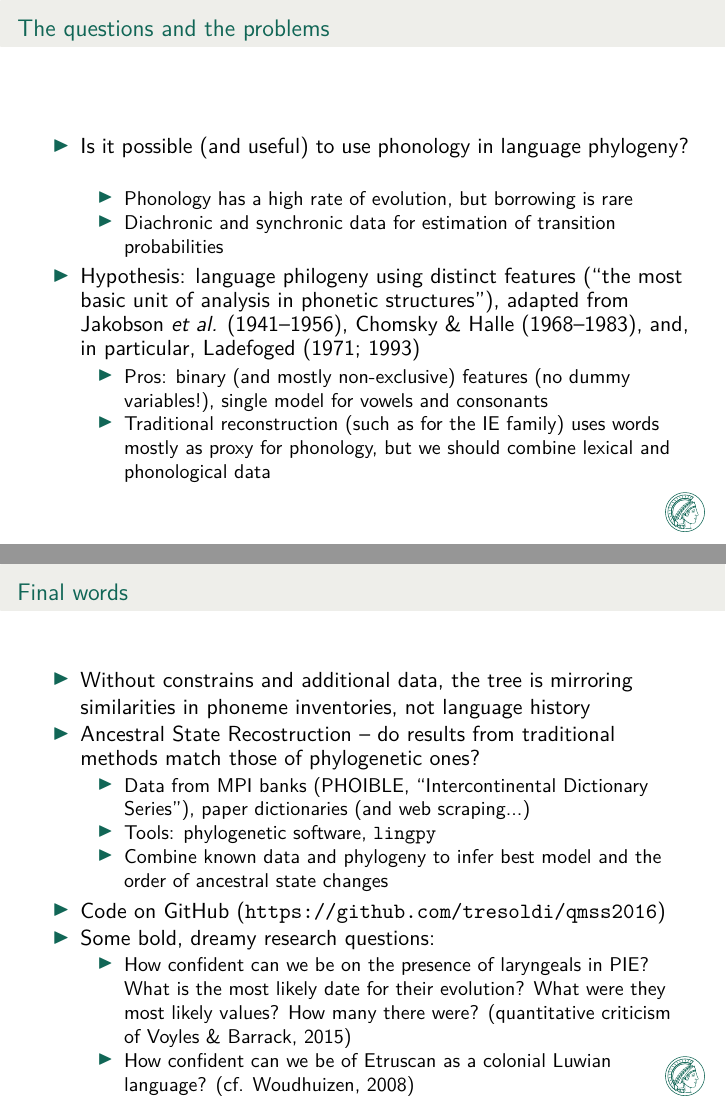
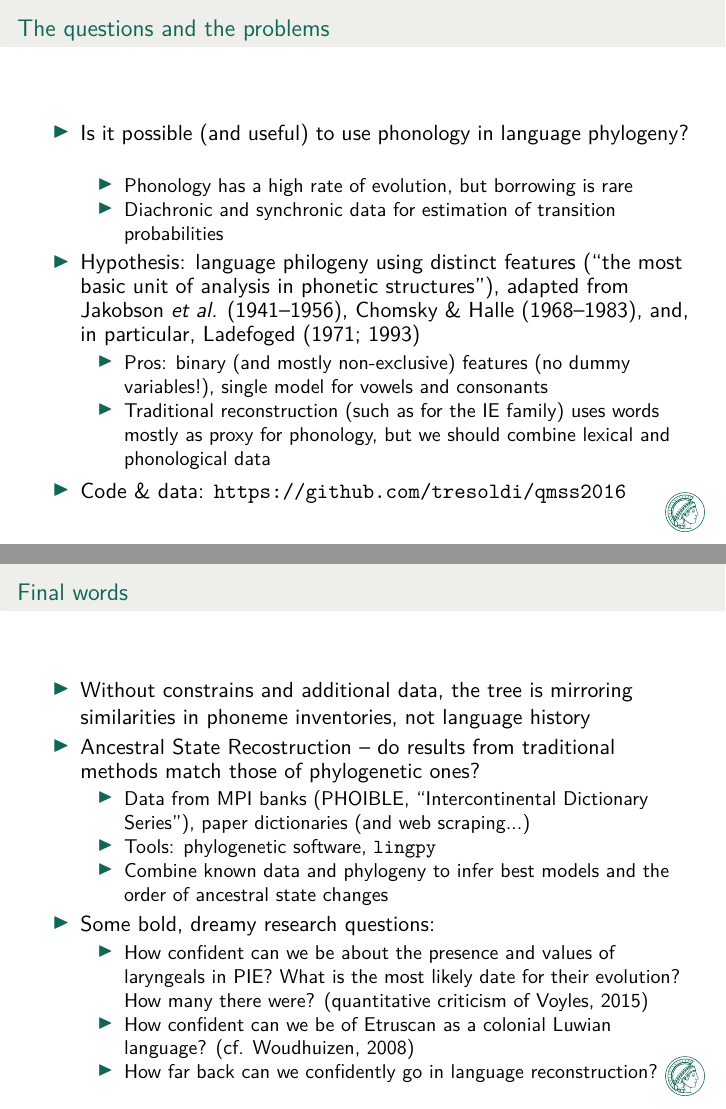
Before and after one commit to JaydenM-C/qmss2016, LaTeX slides (presentation/tresoldi.tex): pages 2 and 5 of 5, joined at a grey line. Compiled offline with XeLaTeX.

Commit message:
More changes for the clinic

```diff
--- a/presentation/tresoldi.tex
+++ b/presentation/tresoldi.tex
@@ -42,6 +42,7 @@
 	\item Traditional reconstruction (such as for the IE family) uses words mostly as proxy
 	      for phonology, but we should combine lexical and phonological data
 	\end{itemize}
+\item Code \&{} data: \url{https://github.com/tresoldi/qmss2016}
 \end{itemize}
 }
 
@@ -93,17 +94,16 @@ Lithuanian  & F     & T       & T     & T       & T
 	\item Data from MPI banks (PHOIBLE, ``Intercontinental Dictionary Series''),
 	      paper dictionaries (and web scraping...)
 	\item Tools: phylogenetic software, \texttt{lingpy}
-	\item Combine known data and phylogeny to infer best model and the order of ancestral state changes
+	\item Combine known data and phylogeny to infer best models and the order of ancestral state changes
 \end{itemize}
-
-\item Code on GitHub (\url{https://github.com/tresoldi/qmss2016})
 
 \item Some bold, dreamy research questions:
 	\begin{itemize}
-	\item How confident can we be on the presence of laryngeals in PIE? What is the most likely
-	      date for their evolution? What were they most likely values? How many there were?
-		  (quantitative criticism of Voyles \&{} Barrack, 2015)
+	\item How confident can we be about the presence and values of laryngeals in PIE? What is the most likely
+	      date for their evolution? How many there were?
+		  (quantitative criticism of Voyles, 2015)
 	\item How confident can we be of Etruscan as a colonial Luwian language? (cf. Woudhuizen, 2008)
+	\item How far back can we confidently go in language reconstruction?
 	\end{itemize}
 \end{itemize}
 }
```
